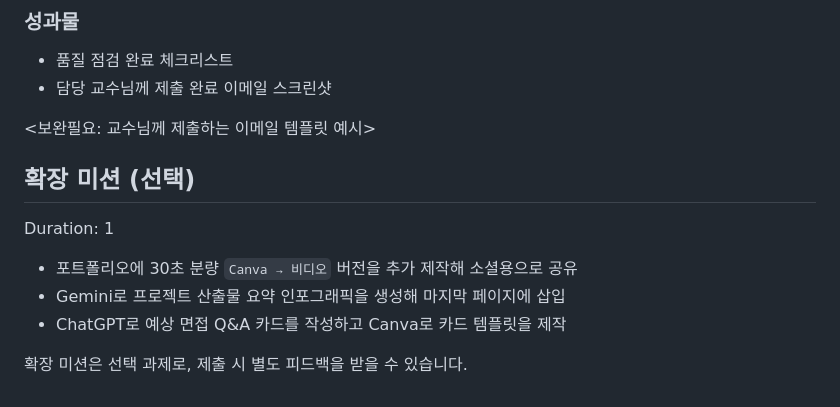
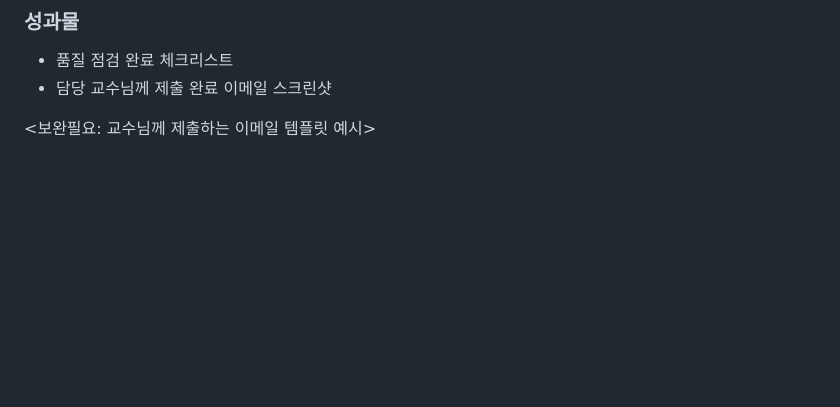
Before and after one commit to damianospark/quiet-classes, a Markdown page: source/digi-literacy1-05.md, the part around the change printed below. GitHub-like rendering; blank space fills up the shorter version.

```diff
--- a/source/digi-literacy1-05.md
+++ b/source/digi-literacy1-05.md
@@ -382,13 +382,3 @@ Duration: 5
 - 담당 교수님께 제출 완료 이메일 스크린샷
 
 <보완필요: 교수님께 제출하는 이메일 템플릿 예시>
-
-## 확장 미션 (선택)
-
-Duration: 1
-
-- 포트폴리오에 30초 분량 `Canva → 비디오` 버전을 추가 제작해 소셜용으로 공유
-- Gemini로 프로젝트 산출물 요약 인포그래픽을 생성해 마지막 페이지에 삽입
-- ChatGPT로 예상 면접 Q&A 카드를 작성하고 Canva로 카드 템플릿을 제작
-
-확장 미션은 선택 과제로, 제출 시 별도 피드백을 받을 수 있습니다.
```
Also changed, not shown: other parts of source/digi-literacy1-05.md (+11 -11 lines), docs/digi-literacy1-04/img/20251109_152816_image.png (added), docs/digi-literacy1-05/img/20251109_152816_image.png (added), docs/digi-literacy1-05/img/cb6f8874b37519d8.png (added), source/img/20251109_152816_image.png (added), 2 other files.
